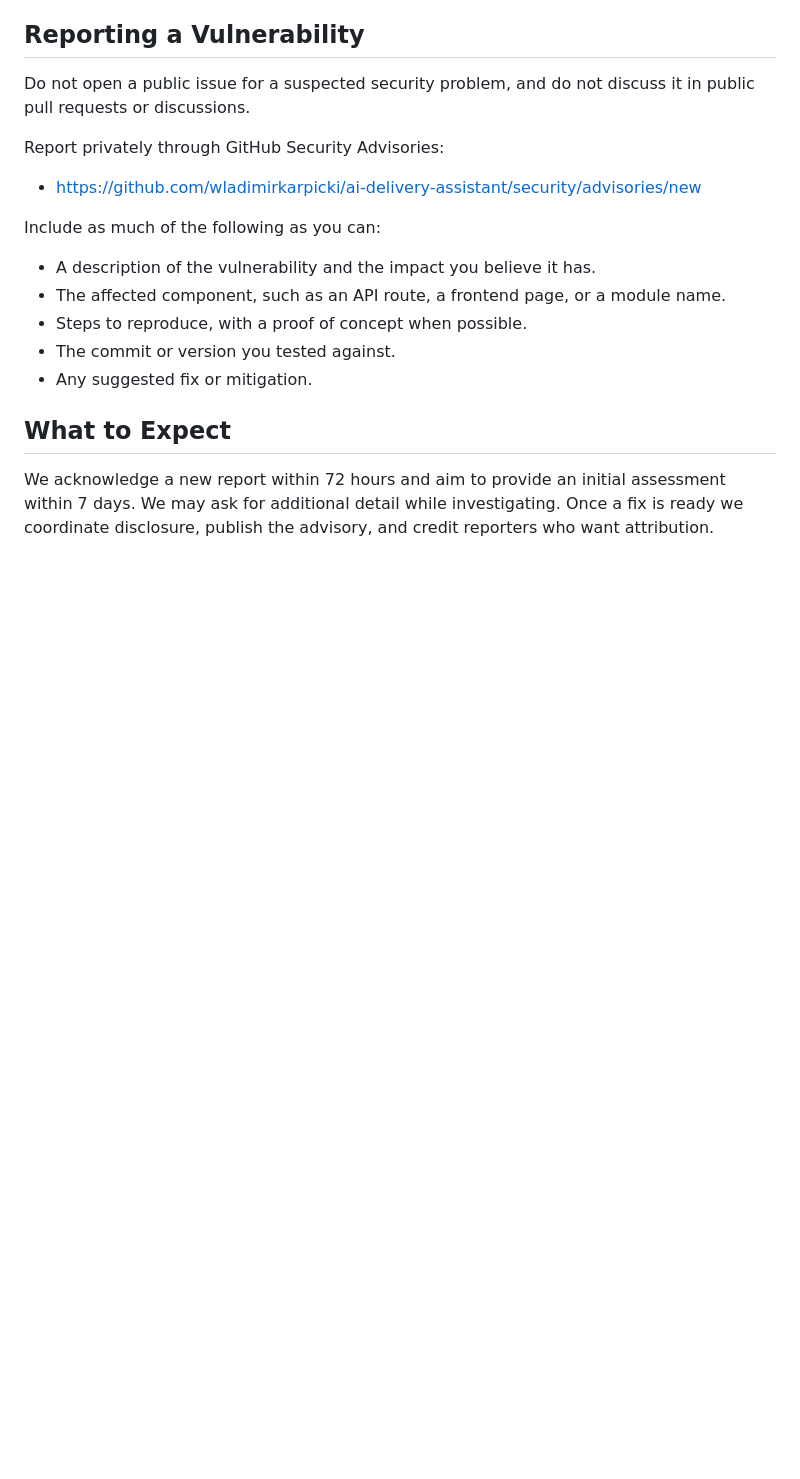
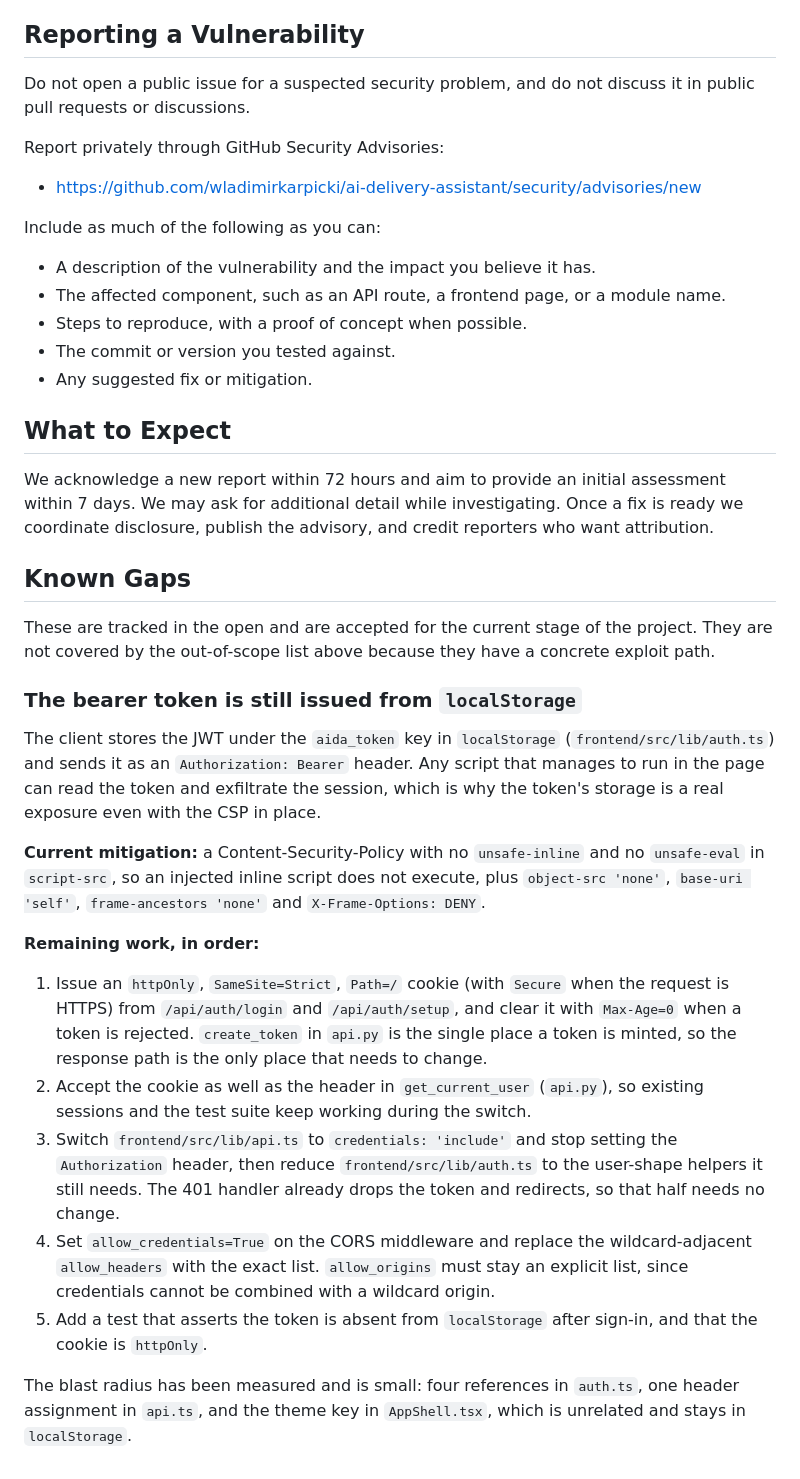
Before and after one commit to wladimirkarpicki/ai-delivery-assistant, a Markdown page: SECURITY.md, the part around the change. Rendered like a GitHub page; blank space fills up the shorter version.

Commit message:
docs(security): record the remaining token-storage work and its order
The CSP landed, but the bearer token still comes from localStorage, so
the session is exfiltrable by any script that runs. Writing down the
five remaining steps, in dependency order, with the exact files and the
one place a token is minted, so this is pick-up-able rather than
re-discovered.

Also states the current mitigation honestly, and the measured blast
radius, so the size of the change is not guessed.

```diff
--- a/SECURITY.md
+++ b/SECURITY.md
@@ -49,3 +49,23 @@ Include as much of the following as you can:
 ## What to Expect
 
 We acknowledge a new report within 72 hours and aim to provide an initial assessment within 7 days. We may ask for additional detail while investigating. Once a fix is ready we coordinate disclosure, publish the advisory, and credit reporters who want attribution.
+
+## Known Gaps
+
+These are tracked in the open and are accepted for the current stage of the project. They are not covered by the out-of-scope list above because they have a concrete exploit path.
+
+### The bearer token is still issued from `localStorage`
+
+The client stores the JWT under the `aida_token` key in `localStorage` (`frontend/src/lib/auth.ts`) and sends it as an `Authorization: Bearer` header. Any script that manages to run in the page can read the token and exfiltrate the session, which is why the token's storage is a real exposure even with the CSP in place.
+
+**Current mitigation:** a Content-Security-Policy with no `unsafe-inline` and no `unsafe-eval` in `script-src`, so an injected inline script does not execute, plus `object-src 'none'`, `base-uri 'self'`, `frame-ancestors 'none'` and `X-Frame-Options: DENY`.
+
+**Remaining work, in order:**
+
+1. Issue an `httpOnly`, `SameSite=Strict`, `Path=/` cookie (with `Secure` when the request is HTTPS) from `/api/auth/login` and `/api/auth/setup`, and clear it with `Max-Age=0` when a token is rejected. `create_token` in `api.py` is the single place a token is minted, so the response path is the only place that needs to change.
+2. Accept the cookie as well as the header in `get_current_user` (`api.py`), so existing sessions and the test suite keep working during the switch.
+3. Switch `frontend/src/lib/api.ts` to `credentials: 'include'` and stop setting the `Authorization` header, then reduce `frontend/src/lib/auth.ts` to the user-shape helpers it still needs. The 401 handler already drops the token and redirects, so that half needs no change.
+4. Set `allow_credentials=True` on the CORS middleware and replace the wildcard-adjacent `allow_headers` with the exact list. `allow_origins` must stay an explicit list, since credentials cannot be combined with a wildcard origin.
+5. Add a test that asserts the token is absent from `localStorage` after sign-in, and that the cookie is `httpOnly`.
+
+The blast radius has been measured and is small: four references in `auth.ts`, one header assignment in `api.ts`, and the theme key in `AppShell.tsx`, which is unrelated and stays in `localStorage`.
```
